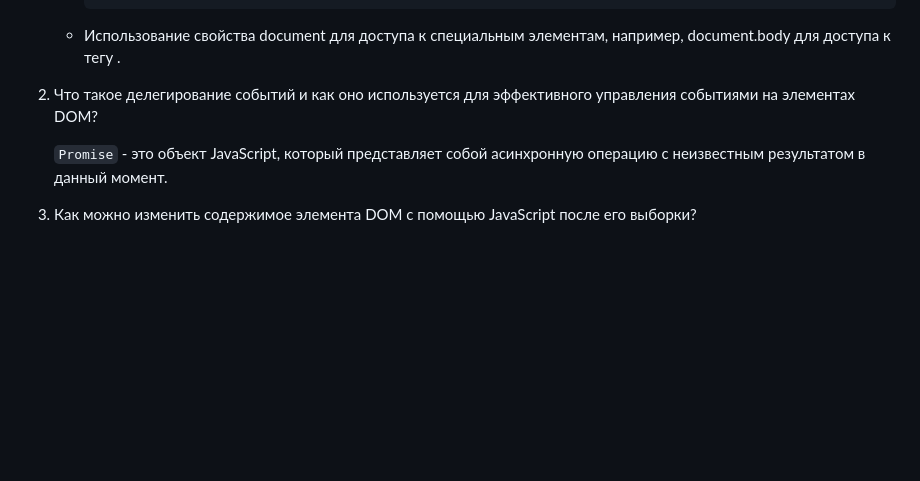
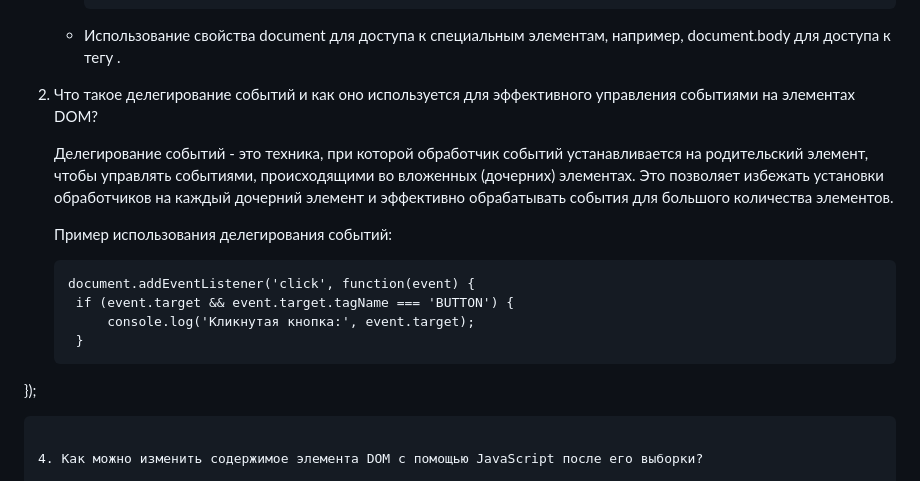
Before and after one commit to zabudico/JS_individual_work_3_DOM, a Markdown page: README.md, the part around the change. GitHub-like rendering; blank space fills up the shorter version.

````diff
--- a/README.md
+++ b/README.md
@@ -111,9 +111,19 @@ cd IndivWork3JS
 
       - Использование свойства document для доступа к специальным элементам, например, document.body для доступа к тегу <body>.
 
-3. Что такое делегирование событий и как оно используется для эффективного управления событиями на элементах DOM?
+2. Что такое делегирование событий и как оно используется для эффективного управления событиями на элементах DOM?
 
-      `Promise` - это объект JavaScript, который представляет собой асинхронную операцию с неизвестным результатом в данный момент.
+      Делегирование событий - это техника, при которой обработчик событий устанавливается на родительский элемент, чтобы управлять событиями, происходящими во вложенных (дочерних) элементах. Это позволяет избежать установки обработчиков на каждый дочерний элемент и эффективно обрабатывать события для большого количества элементов.
+
+   Пример использования делегирования событий:
+
+   ```
+   document.addEventListener('click', function(event) {
+    if (event.target && event.target.tagName === 'BUTTON') {
+        console.log('Кликнутая кнопка:', event.target);
+    }
+});
+   ```
 
 4. Как можно изменить содержимое элемента DOM с помощью JavaScript после его выборки?
 
````
